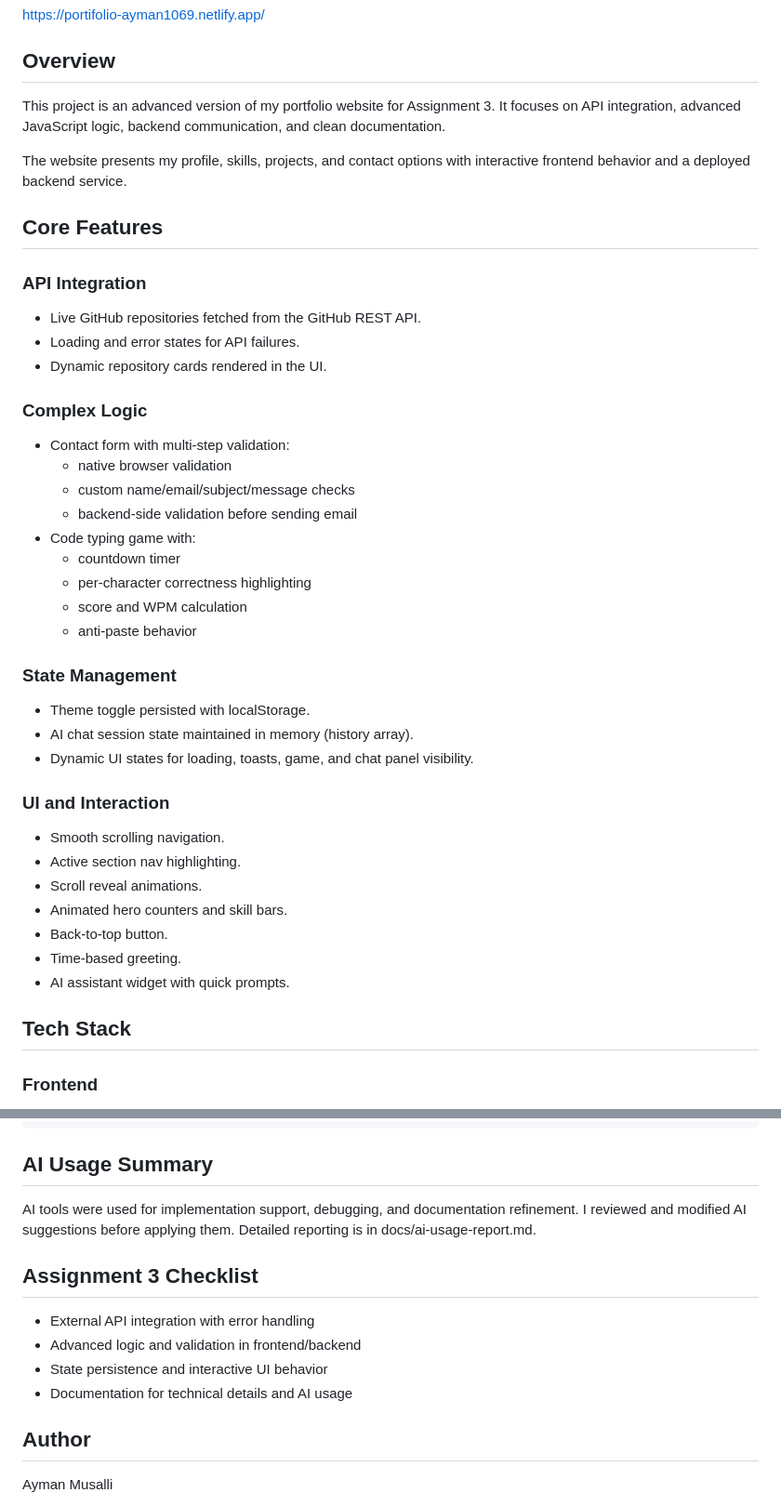
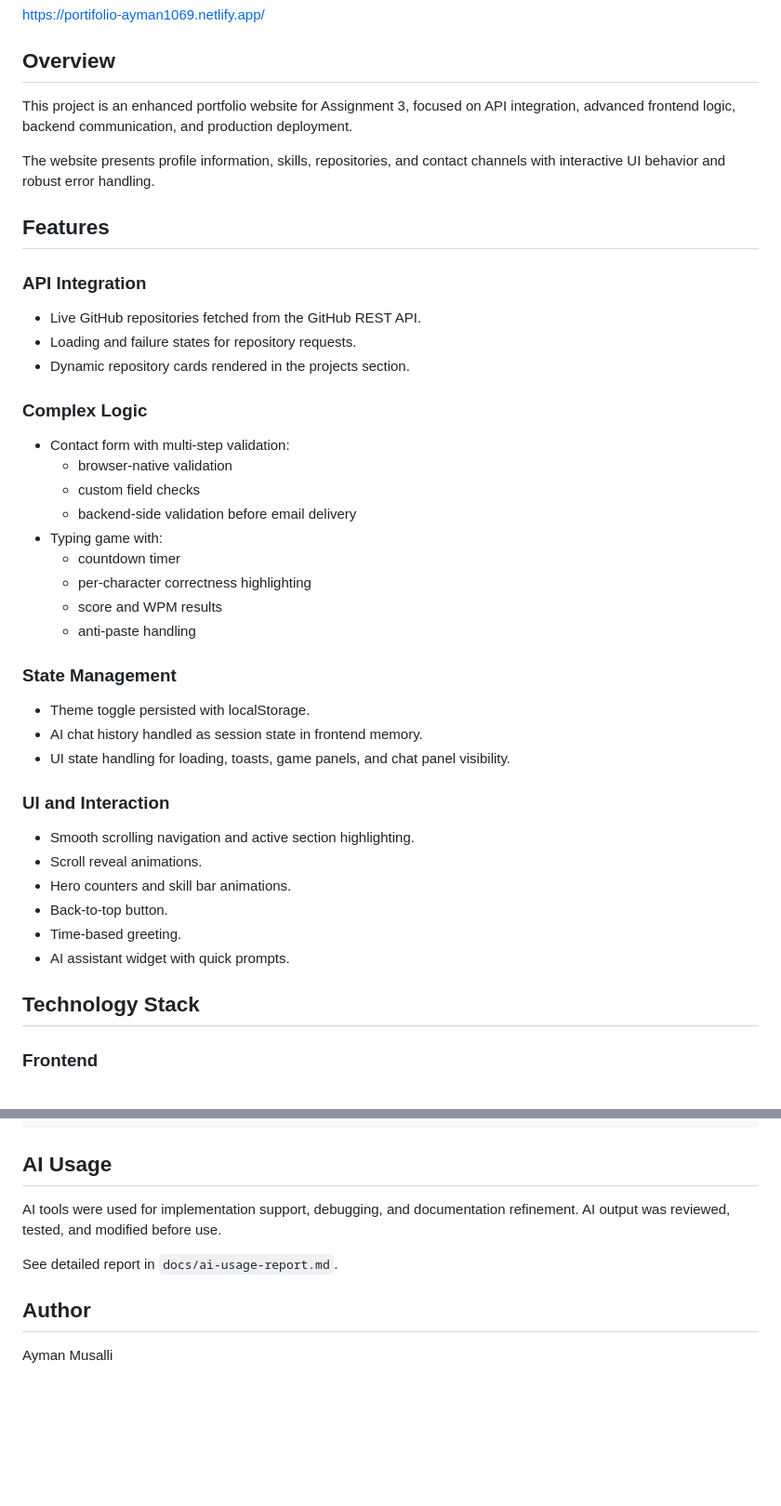
Before and after one commit to airqx/202270440-AymanMusalli-assignment4, a Markdown page: README.md, 2 parts joined by grey strips. Shown at 93% size. GitHub-like rendering; blank space fills up the shorter version.

Commit message:
docs: unify and align README and technical documentation

````diff
--- a/README.md
+++ b/README.md
@@ -4,43 +4,42 @@
 https://portifolio-ayman1069.netlify.app/
 
 ## Overview
-This project is an advanced version of my portfolio website for Assignment 3. It focuses on API integration, advanced JavaScript logic, backend communication, and clean documentation.
+This project is an enhanced portfolio website for Assignment 3, focused on API integration, advanced frontend logic, backend communication, and production deployment.
 
-The website presents my profile, skills, projects, and contact options with interactive frontend behavior and a deployed backend service.
+The website presents profile information, skills, repositories, and contact channels with interactive UI behavior and robust error handling.
 
-## Core Features
+## Features
 
 ### API Integration
 - Live GitHub repositories fetched from the GitHub REST API.
-- Loading and error states for API failures.
-- Dynamic repository cards rendered in the UI.
+- Loading and failure states for repository requests.
+- Dynamic repository cards rendered in the projects section.
 
 ### Complex Logic
 - Contact form with multi-step validation:
-  - native browser validation
-  - custom name/email/subject/message checks
-  - backend-side validation before sending email
-- Code typing game with:
+  - browser-native validation
+  - custom field checks
+  - backend-side validation before email delivery
+- Typing game with:
   - countdown timer
   - per-character correctness highlighting
-  - score and WPM calculation
-  - anti-paste behavior
+  - score and WPM results
+  - anti-paste handling
 
 ### State Management
 - Theme toggle persisted with localStorage.
-- AI chat session state maintained in memory (history array).
-- Dynamic UI states for loading, toasts, game, and chat panel visibility.
+- AI chat history handled as session state in frontend memory.
+- UI state handling for loading, toasts, game panels, and chat panel visibility.
 
 ### UI and Interaction
-- Smooth scrolling navigation.
-- Active section nav highlighting.
+- Smooth scrolling navigation and active section highlighting.
 - Scroll reveal animations.
-- Animated hero counters and skill bars.
+- Hero counters and skill bar animations.
 - Back-to-top button.
 - Time-based greeting.
 - AI assistant widget with quick prompts.
 
-## Tech Stack
+## Technology Stack
 
 ### Frontend
 - HTML5
@@ -156,14 +152,10 @@ Payload:
 }
 ```
 
-## AI Usage Summary
-AI tools were used for implementation support, debugging, and documentation refinement. I reviewed and modified AI suggestions before applying them. Detailed reporting is in docs/ai-usage-report.md.
+## AI Usage
+AI tools were used for implementation support, debugging, and documentation refinement. AI output was reviewed, tested, and modified before use.
 
-## Assignment 3 Checklist
-- External API integration with error handling
-- Advanced logic and validation in frontend/backend
-- State persistence and interactive UI behavior
-- Documentation for technical details and AI usage
+See detailed report in `docs/ai-usage-report.md`.
 
 ## Author
 Ayman Musalli
````
Also changed, not shown: other parts of README.md (+9 -12 lines), docs/technical-documentation.md (+77 -67 lines).
